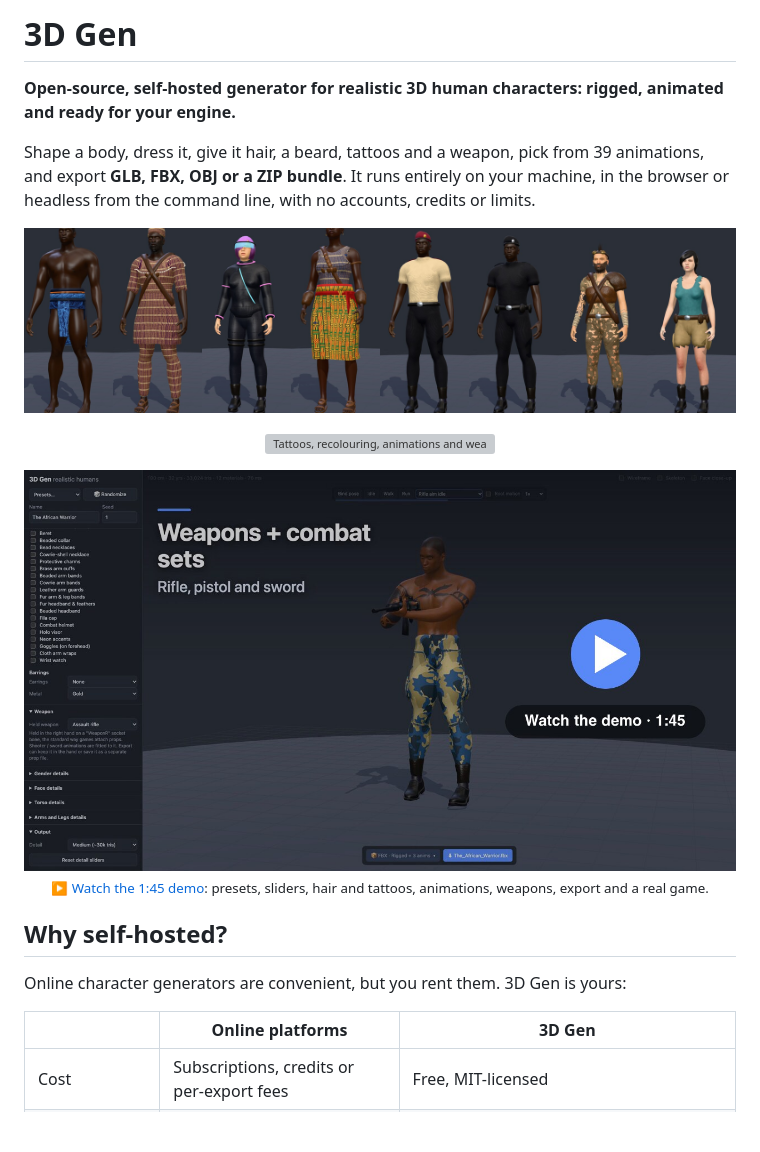
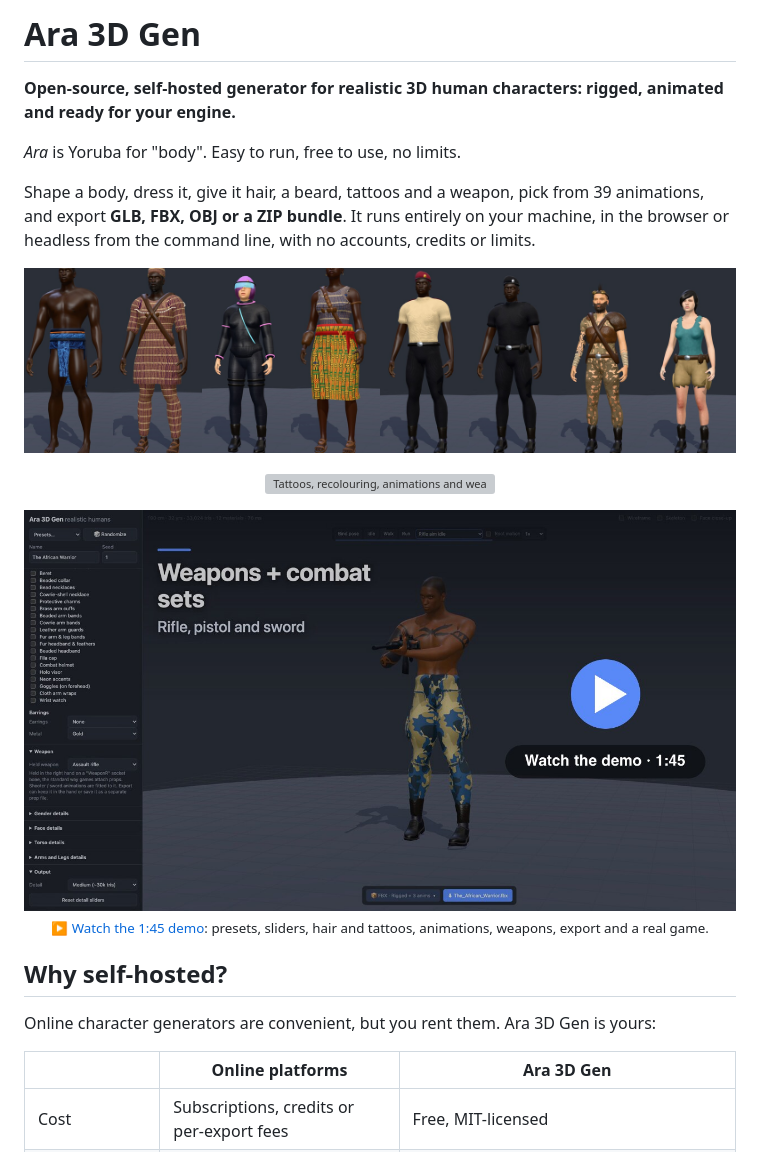
Before and after one commit to ghchgvhcvv/ara3d-gen-runner, a Markdown page: README.md, the part around one of its changes. GitHub-like rendering; pictures changed too: docs/media/video-poster.jpg; blank space fills up the shorter version; grey boxes are pictures that could not be loaded.

```diff
--- a/README.md
+++ b/README.md
@@ -1,6 +1,8 @@
-# 3D Gen
+# Ara 3D Gen
 
 **Open-source, self-hosted generator for realistic 3D human characters: rigged, animated and ready for your engine.**
+
+*Ara* is Yoruba for "body". Easy to run, free to use, no limits.
 
 Shape a body, dress it, give it hair, a beard, tattoos and a weapon, pick from 39 animations, and export **GLB, FBX, OBJ or a ZIP bundle**. It runs entirely on your machine, in the browser or headless from the command line, with no accounts, credits or limits.
 
@@ -13,9 +15,9 @@ Shape a body, dress it, give it hair, a beard, tattoos and a weapon, pick from 3
 
 ## Why self-hosted?
 
-Online character generators are convenient, but you rent them. 3D Gen is yours:
+Online character generators are convenient, but you rent them. Ara 3D Gen is yours:
 
-| | Online platforms | 3D Gen |
+| | Online platforms | Ara 3D Gen |
 | --- | --- | --- |
 | Cost | Subscriptions, credits or per-export fees | Free, MIT-licensed |
 | Limits | Monthly export or generation caps | Unlimited, as many characters as your machine can make |
```
Also changed, not shown: other parts of README.md (+2 -2 lines), .github/ISSUE_TEMPLATE/feature_request.md (+1 -1 lines), CONTRIBUTING.md (+1 -1 lines), 8 other files.
